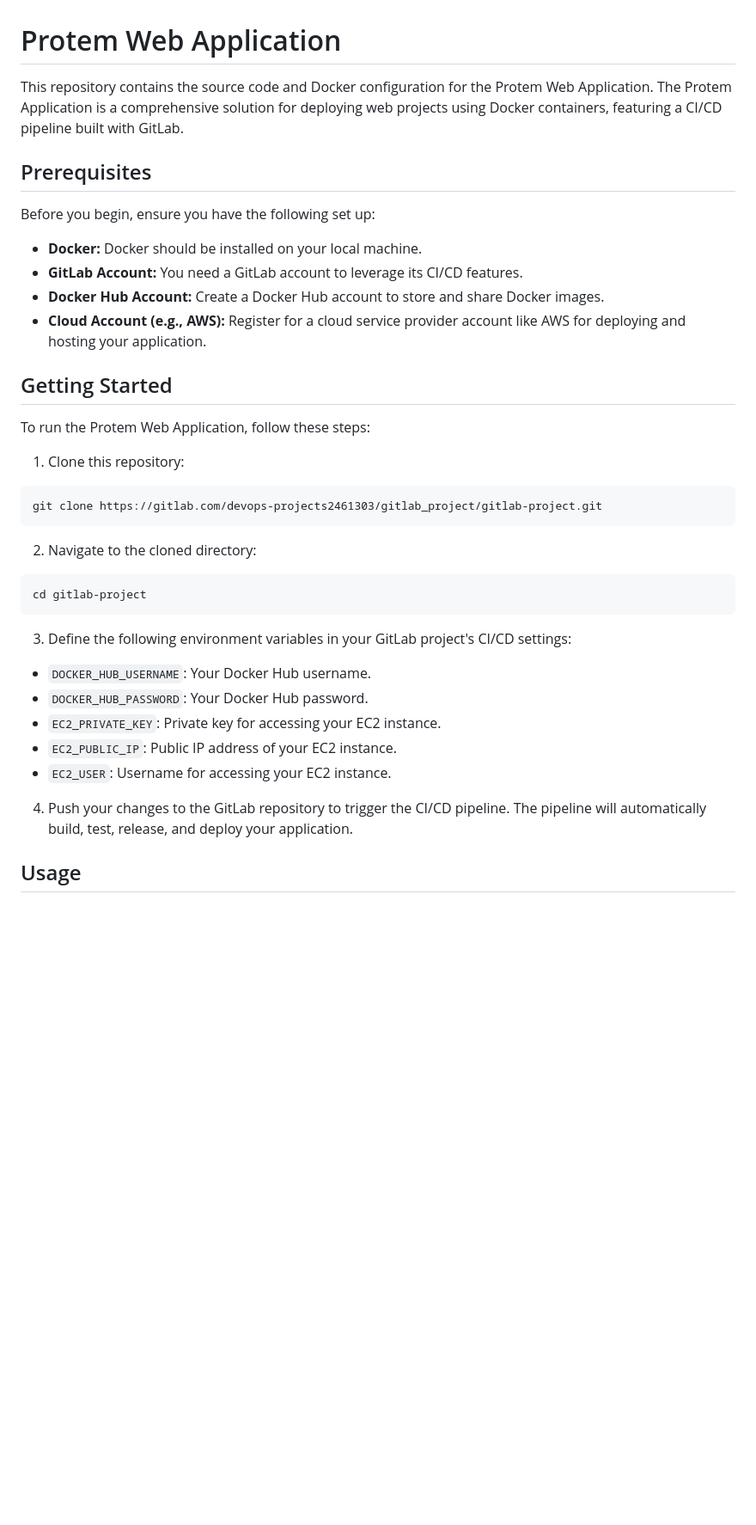
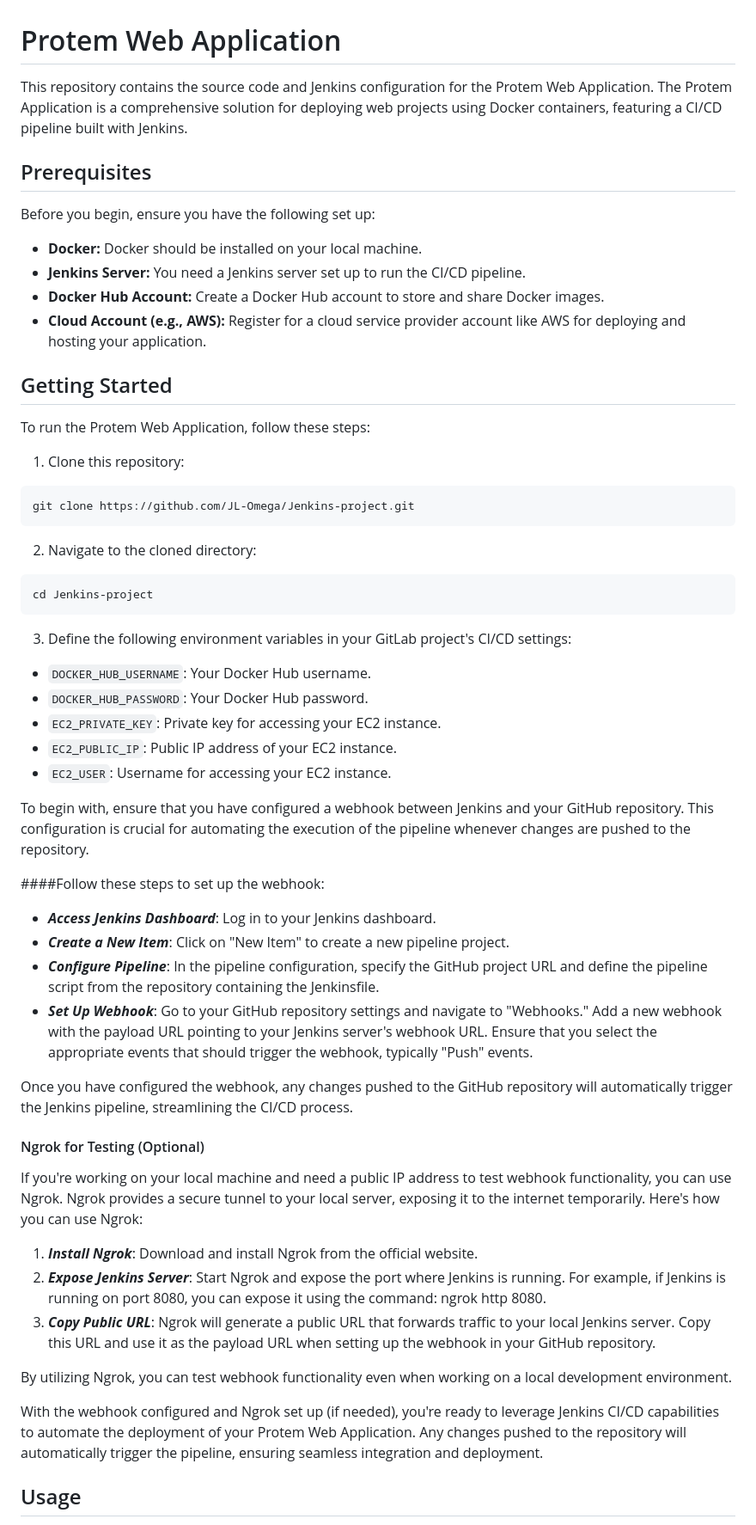
Before and after one commit to JL-Omega/Jenkins-Project, a Markdown page: README.md, the part around the change printed below. Shown: that part at 86% size. Rendered like a GitHub page; blank space fills up the shorter version.

````diff
--- a/README.md
+++ b/README.md
@@ -1,13 +1,13 @@
 # Protem Web Application
 
-This repository contains the source code and Docker configuration for the Protem Web Application. The Protem Application is a comprehensive solution for deploying web projects using Docker containers, featuring a CI/CD pipeline built with GitLab.
+This repository contains the source code and Jenkins configuration for the Protem Web Application. The Protem Application is a comprehensive solution for deploying web projects using Docker containers, featuring a CI/CD pipeline built with Jenkins.
 
 ## Prerequisites
 
 Before you begin, ensure you have the following set up:
 
 - **Docker:** Docker should be installed on your local machine.
-- **GitLab Account:** You need a GitLab account to leverage its CI/CD features.
+- **Jenkins Server:** You need a Jenkins server set up to run the CI/CD pipeline.
 - **Docker Hub Account:** Create a Docker Hub account to store and share Docker images.
 - **Cloud Account (e.g., AWS):** Register for a cloud service provider account like AWS for deploying and hosting your application.
 
@@ -18,13 +18,13 @@ To run the Protem Web Application, follow these steps:
 1. Clone this repository:
 
 ```bash
-git clone https://gitlab.com/devops-projects2461303/gitlab_project/gitlab-project.git
+git clone https://github.com/JL-Omega/Jenkins-project.git
 ```
 
 2. Navigate to the cloned directory:
 
 ```bash
-cd gitlab-project
+cd Jenkins-project
 ```
 
 3. Define the following environment variables in your GitLab project's CI/CD settings:
@@ -36,7 +36,28 @@ cd gitlab-project
 - `EC2_PUBLIC_IP`: Public IP address of your EC2 instance.
 - `EC2_USER`: Username for accessing your EC2 instance.
 
-4. Push your changes to the GitLab repository to trigger the CI/CD pipeline. The pipeline will automatically build, test, release, and deploy your application.
+To begin with, ensure that you have configured a webhook between Jenkins and your GitHub repository. This configuration is crucial for automating the execution of the pipeline whenever changes are pushed to the repository.
+
+####Follow these steps to set up the webhook:
+
+- ***Access Jenkins Dashboard***: Log in to your Jenkins dashboard.
+- ***Create a New Item***: Click on "New Item" to create a new pipeline project.
+- ***Configure Pipeline***: In the pipeline configuration, specify the GitHub project URL and define the pipeline script from the repository containing the Jenkinsfile.
+- ***Set Up Webhook***: Go to your GitHub repository settings and navigate to "Webhooks." Add a new webhook with the payload URL pointing to your Jenkins server's webhook URL. Ensure that you select the appropriate events that should trigger the webhook, typically "Push" events.
+
+Once you have configured the webhook, any changes pushed to the GitHub repository will automatically trigger the Jenkins pipeline, streamlining the CI/CD process.
+
+#### Ngrok for Testing (Optional)
+
+If you're working on your local machine and need a public IP address to test webhook functionality, you can use Ngrok. Ngrok provides a secure tunnel to your local server, exposing it to the internet temporarily. Here's how you can use Ngrok:
+
+1. ***Install Ngrok***: Download and install Ngrok from the official website.
+2. ***Expose Jenkins Server***: Start Ngrok and expose the port where Jenkins is running. For example, if Jenkins is running on port 8080, you can expose it using the command: ngrok http 8080.
+3. ***Copy Public URL***: Ngrok will generate a public URL that forwards traffic to your local Jenkins server. Copy this URL and use it as the payload URL when setting up the webhook in your GitHub repository.
+
+By utilizing Ngrok, you can test webhook functionality even when working on a local development environment.
+
+With the webhook configured and Ngrok set up (if needed), you're ready to leverage Jenkins CI/CD capabilities to automate the deployment of your Protem Web Application. Any changes pushed to the repository will automatically trigger the pipeline, ensuring seamless integration and deployment.
 
 
 ## Usage
````
Also changed, not shown: other parts of README.md (+1 -1 lines).
